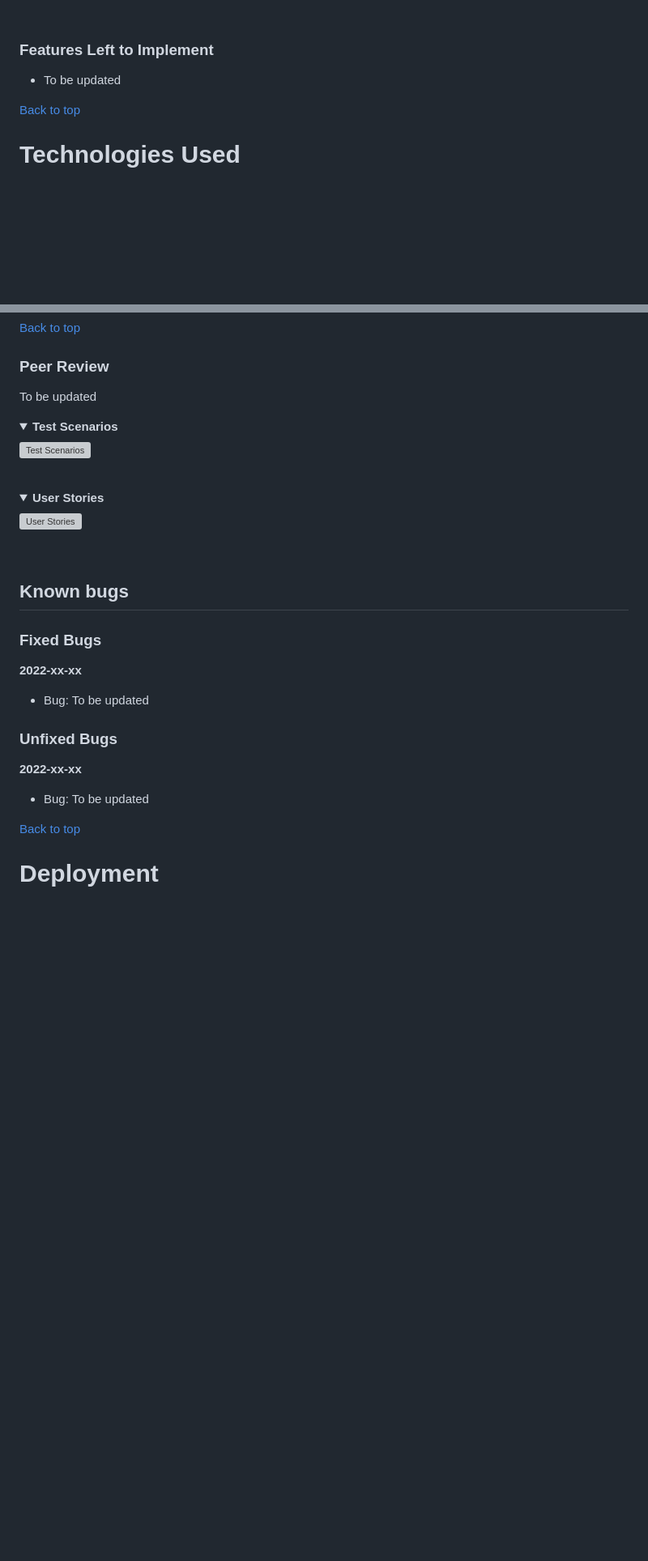
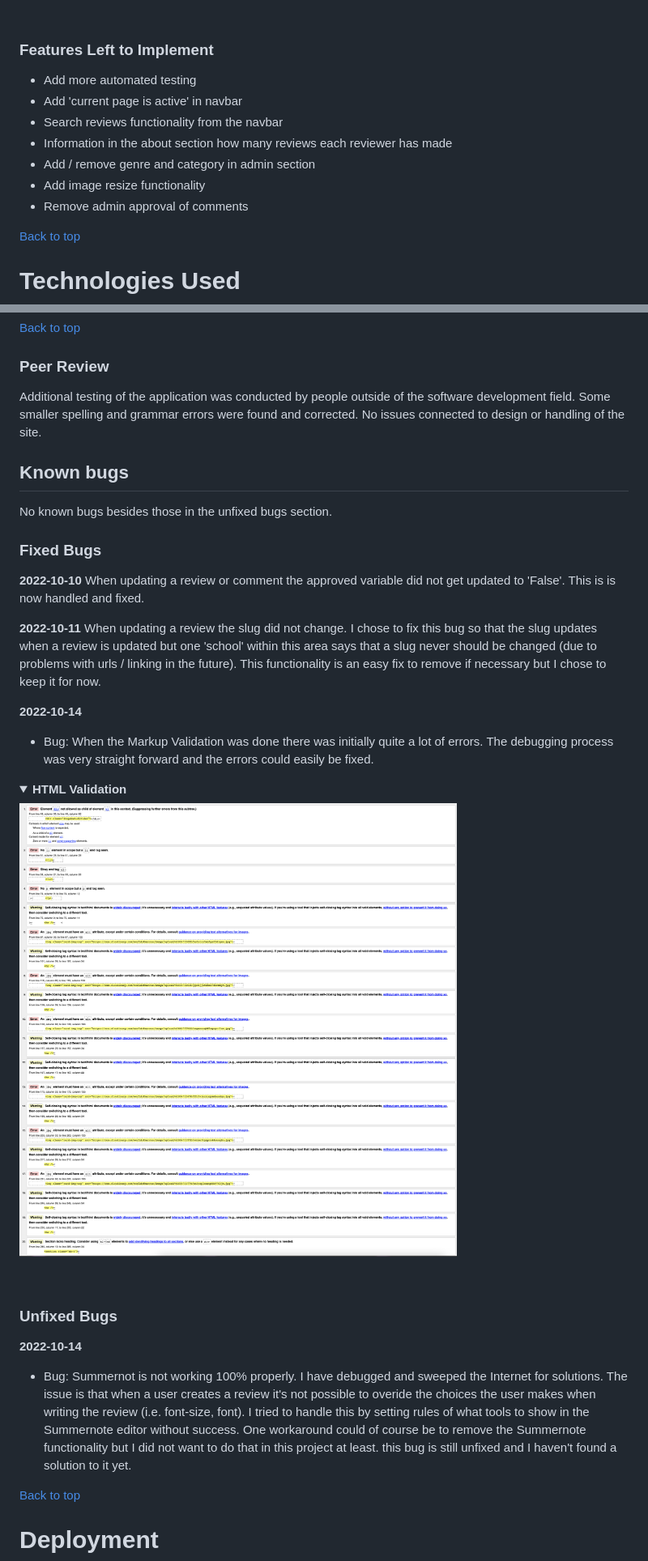
Before and after one commit to worldofmarcus/project-portfolio-4, a Markdown page: README.md, 2 parts joined by grey strips. Shown: that part at 81% size. Rendered like a GitHub page; pictures changed too: readme/assets/images/html_validation_error.png (added); folded sections open; blank space fills up the shorter version; grey boxes are pictures that could not be loaded.

```diff
--- a/README.md
+++ b/README.md
@@ -356,7 +354,13 @@ The sites incorporates flash messages and confirmation pages when an action has
 
 ### Features Left to Implement
 
-* To be updated
+* Add more automated testing
+* Add 'current page is active' in navbar
+* Search reviews functionality from the navbar
+* Information in the about section how many reviews each reviewer has made
+* Add / remove genre and category in admin section
+* Add image resize functionality
+* Remove admin approval of comments
 
 [Back to top](<#table-of-content>)
 
@@ -690,30 +710,30 @@ To be updated
 [Back to top](<#table-of-content>)
 
 ### Peer Review
-To be updated
-
-
-<details><summary><b>Test Scenarios</b></summary>
-
-![Test Scenarios](readme/assets/images/testing_scenarios.png)
-</details><br/>
-
-<details><summary><b>User Stories</b></summary>
-
-![User Stories](readme/assets/images/testing_user_stories.png)
-</details><br/>
+Additional testing of the application was conducted by people outside of the software development field. Some smaller spelling and grammar errors were found and corrected. No issues connected to design or handling of the site.
 
 ## Known bugs
+No known bugs besides those in the unfixed bugs section.
 
 ### Fixed Bugs
+**2022-10-10**
+When updating a review or comment the approved variable did not get updated to 'False'. This is is now handled and fixed.
 
-**2022-xx-xx**
-* Bug: To be updated
+**2022-10-11**
+When updating a review the slug did not change. I chose to fix this bug so that the slug updates when a review is updated but one 'school' within this area says that a slug never should be changed (due to problems with urls / linking in the future). This functionality is an easy fix to remove if necessary but I chose to keep it for now.
+
+**2022-10-14**
+* Bug: When the Markup Validation was done there was initially quite a lot of errors. The debugging process was very straight forward and the errors could easily be fixed.
+
+<details><summary><b>HTML Validation</b></summary>
+
+![HTML Validation](readme/assets/images/html_validation_error.png)
+</details><br />
 
 ### Unfixed Bugs
 
-**2022-xx-xx**
-* Bug: To be updated
+**2022-10-14**
+* Bug: Summernot is not working 100% properly. I have debugged and sweeped the Internet for solutions. The issue is that when a user creates a review it's not possible to overide the choices the user makes when writing the review (i.e. font-size, font). I tried to handle this by setting rules of what tools to show in the Summernote editor without success. One workaround could of course be to remove the Summernote functionality but I did not want to do that in this project at least. this bug is still unfixed and I haven't found a solution to it yet.
 
 
 [Back to top](<#table-of-content>)
```
Also changed, not shown: other parts of README.md (+30 -16 lines), readme/assets/images/about.png (added), readme/assets/images/admin_area.png (added), readme/assets/images/update_profile.png (added).
